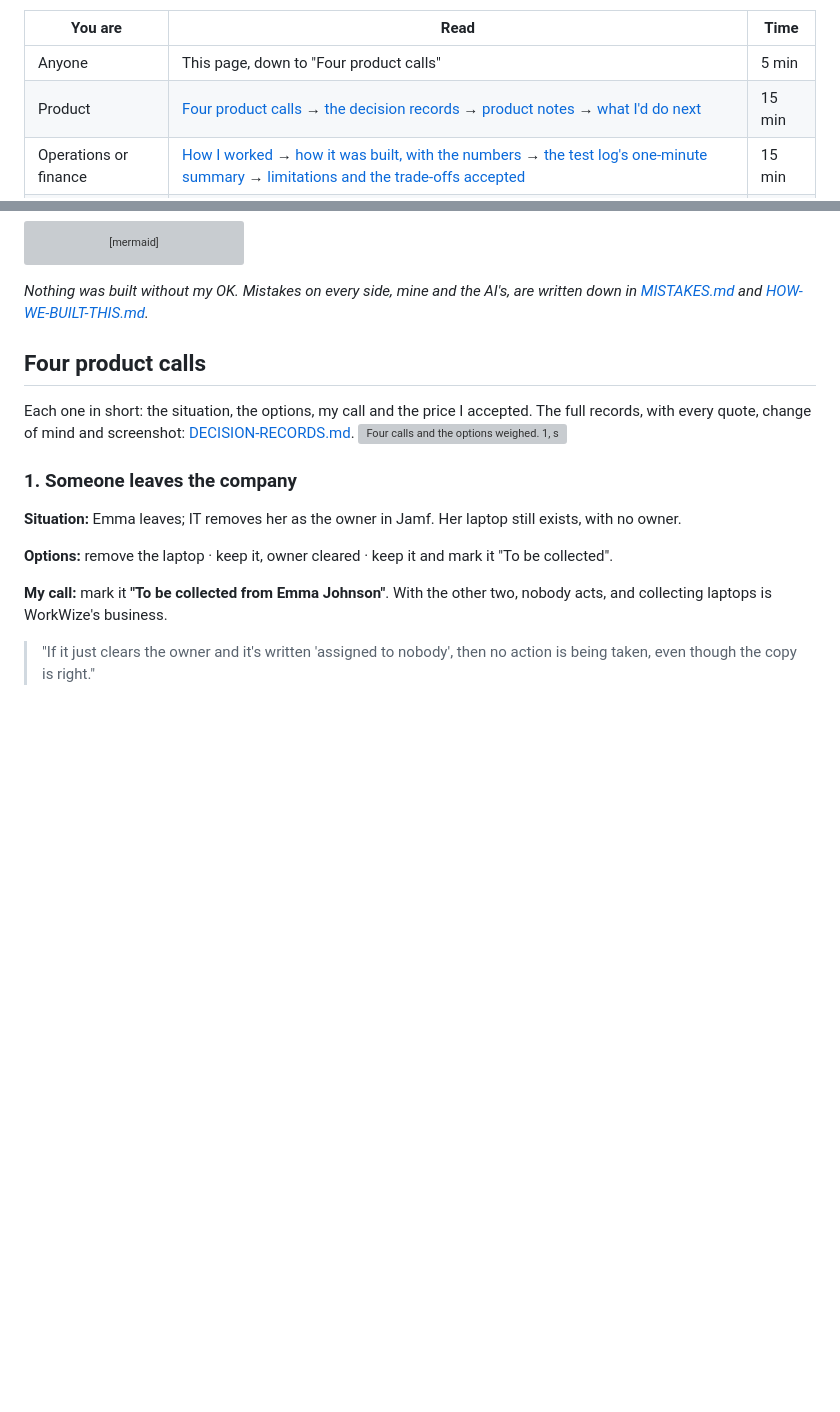
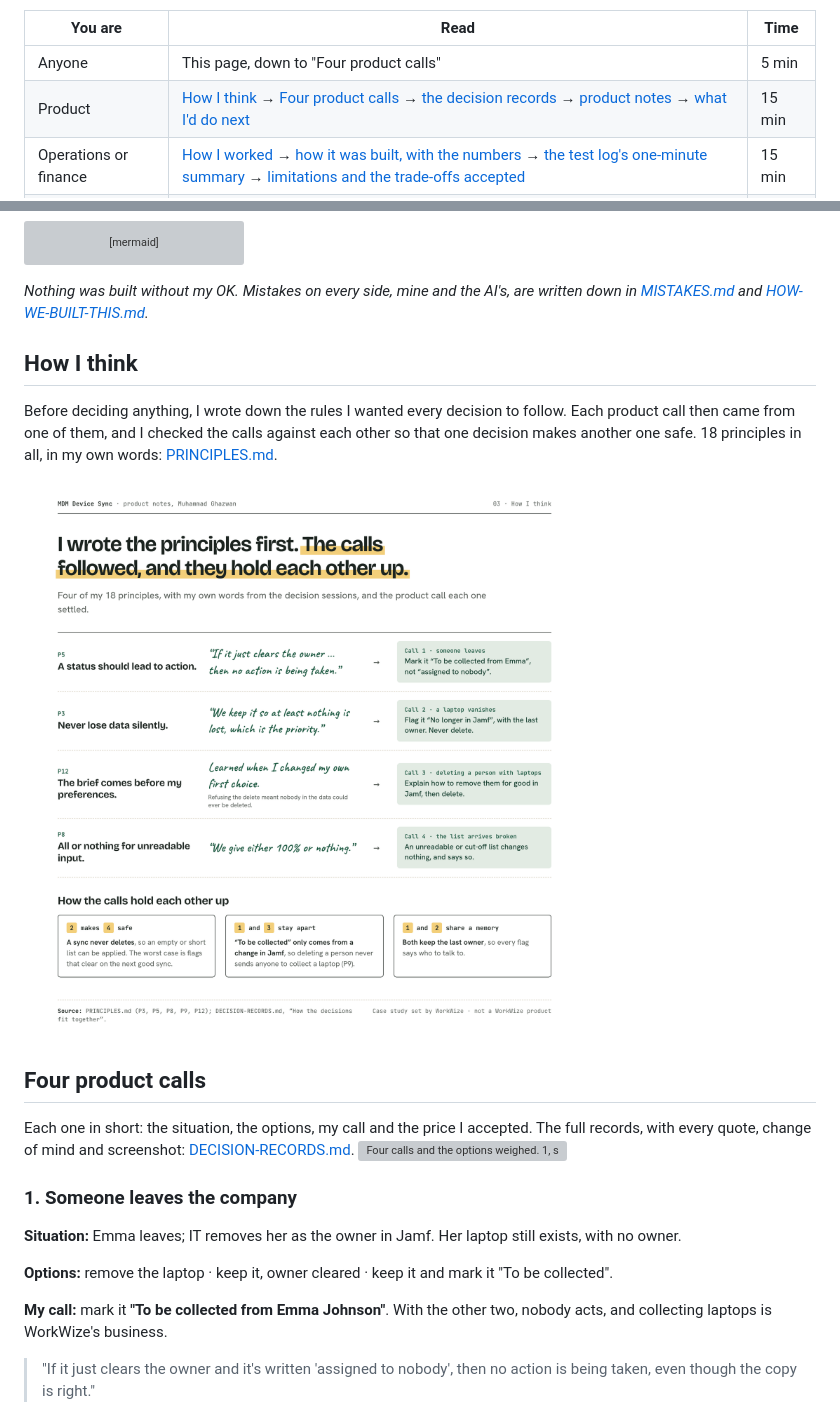
Before and after one commit to mghazwan06-star/mdm-product-case-study, a Markdown page: README.md, 2 parts joined by grey strips. Drawn GitHub-style; pictures changed too: docs/images/principles.png (added); blank space fills up the shorter version; grey boxes are pictures that could not be loaded.

Commit message:
README: How I think, the principles behind the four calls and how the calls hold each other up
New picture from PRINCIPLES.md (P3, P5, P8, P9, P12) and DECISION-RECORDS.md
'How the decisions fit together'; added to the product reading path.

Co-Authored-By: Claude Opus 5.5 <noreply@anthropic.com>

````diff
--- a/README.md
+++ b/README.md
@@ -17,7 +17,7 @@ Companies track their work laptops in a device-management tool such as Jamf. Thi
 | You are | Read | Time |
 |---|---|---|
 | Anyone | This page, down to "Four product calls" | 5 min |
-| Product | [Four product calls](#four-product-calls) → [the decision records](docs/DECISION-RECORDS.md) → [product notes](docs/PRODUCT-NOTES.md) → [what I'd do next](docs/WHAT-I-WOULD-DO-NEXT.md) | 15 min |
+| Product | [How I think](#how-i-think) → [Four product calls](#four-product-calls) → [the decision records](docs/DECISION-RECORDS.md) → [product notes](docs/PRODUCT-NOTES.md) → [what I'd do next](docs/WHAT-I-WOULD-DO-NEXT.md) | 15 min |
 | Operations or finance | [How I worked](#how-i-worked) → [how it was built, with the numbers](docs/HOW-WE-BUILT-THIS.md) → [the test log's one-minute summary](docs/TEST-LOG.md#in-one-minute) → [limitations and the trade-offs accepted](docs/IDEAS-AND-LIMITATIONS.md) | 15 min |
 | Engineering | [For engineers](docs/ENGINEERING.md): run it, the code tour, the sync design | 10 min |
 
@@ -56,6 +56,12 @@ flowchart LR
 ```
 
 *Nothing was built without my OK. Mistakes on every side, mine and the AI's, are written down in [MISTAKES.md](docs/MISTAKES.md) and [HOW-WE-BUILT-THIS.md](docs/HOW-WE-BUILT-THIS.md).*
+
+## How I think
+
+Before deciding anything, I wrote down the rules I wanted every decision to follow. Each product call then came from one of them, and I checked the calls against each other so that one decision makes another one safe. 18 principles in all, in my own words: [PRINCIPLES.md](docs/PRINCIPLES.md).
+
+![How I think. Four of my principles, my words, and the call each settled. P5, a status should lead to action ("if it just clears the owner, then no action is being taken"): call 1, mark the leaver's laptop To be collected. P3, never lose data silently ("we keep it so at least nothing is lost, which is the priority"): call 2, flag a vanished laptop, never delete. P12, the brief comes before my preferences, learned when I changed my own first choice: call 3, explain how to remove a person for good in Jamf, then delete. P8, all or nothing for unreadable input ("we give either 100% or nothing"): call 4, an unreadable list changes nothing. How the calls hold each other up: because a sync never deletes, an empty list can be applied safely; To be collected only comes from a change in Jamf, so deleting a person never sends anyone to collect a laptop; both flags keep the last owner, so every flag says who to talk to.](docs/images/principles.png)
 
 ## Four product calls
 
````
